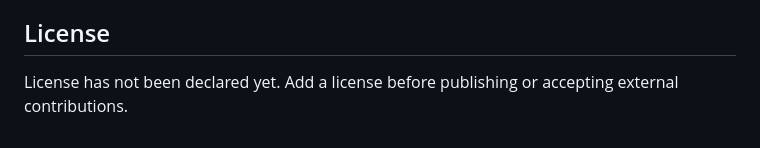
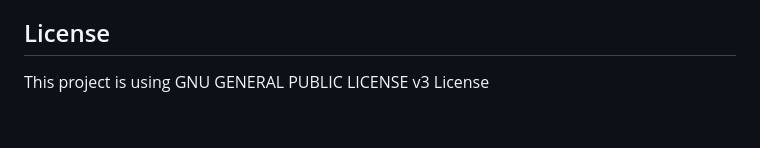
Before and after one commit to PlayUPSK/Keyward, a Markdown page: README.md, the part around the change. Rendered like a GitHub page.

Commit message:
fix: update license information in README

```diff
--- a/README.md
+++ b/README.md
@@ -603,5 +603,4 @@ Production hardening still recommended:
 - add high-availability deployment manifests
 
 ## License
-
-License has not been declared yet. Add a license before publishing or accepting external contributions.
+This project is using GNU GENERAL PUBLIC LICENSE v3 License
```
